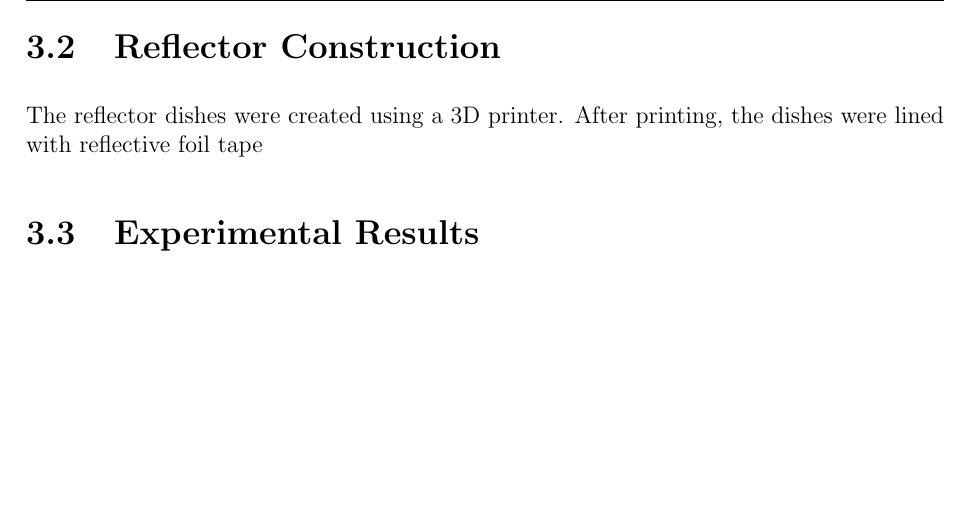
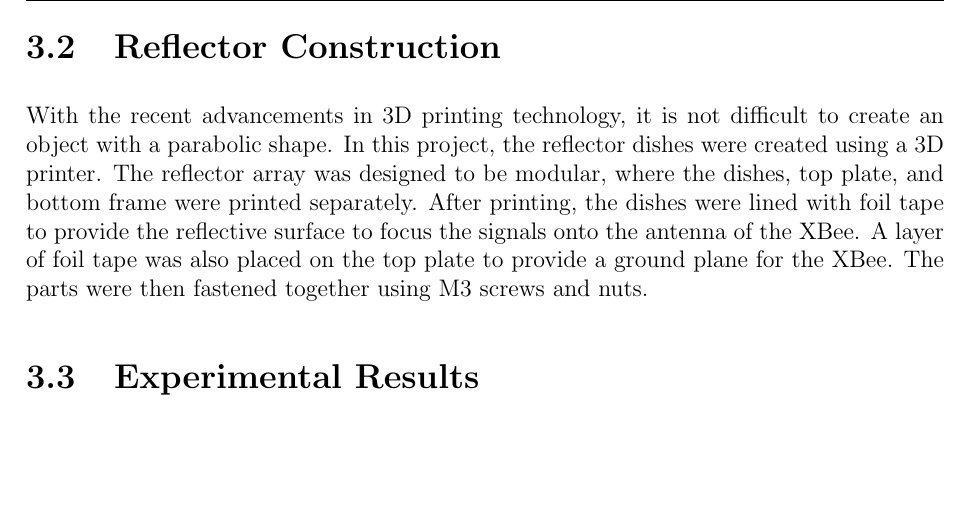
Before and after one commit to ECE-BU-Miah/seniorProject2-2020-21-Docs, a LaTeX thesis (finalReport.tex, which reads parts/30-customized_parabolic_reflector_array.tex): part of page 21 of 29, cut so that both start at the same text. Compiled offline with pdfLaTeX.

Commit message:
Finished draft version of reflector array chapter

```diff
--- a/parts/30-customized_parabolic_reflector_array.tex
+++ b/parts/30-customized_parabolic_reflector_array.tex
@@ -29,8 +29,7 @@ The second design, shown in \autoref{fig:parabolicReflector}, is the same on the
 %----------------------------------------------------------------------
 \section{Reflector Construction}
 %----------------------------------------------------------------------
-The reflector dishes were created using a 3D printer. After printing, the dishes were lined with reflective foil tape
-
+With the recent advancements in 3D printing technology, it is not difficult to create an object with a parabolic shape. In this project, the reflector dishes were created using a 3D printer. The reflector array was designed to be modular, where the dishes, top plate, and bottom frame were printed separately. After printing, the dishes were lined with foil tape to provide the reflective surface to focus the signals onto the antenna of the XBee. A layer of foil tape was also placed on the top plate to provide a ground plane for the XBee. The parts were then fastened together using M3 screws and nuts.
 
 %----------------------------------------------------------------------
 \section{Experimental Results}
```
